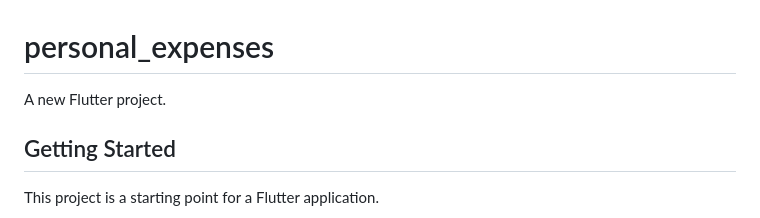
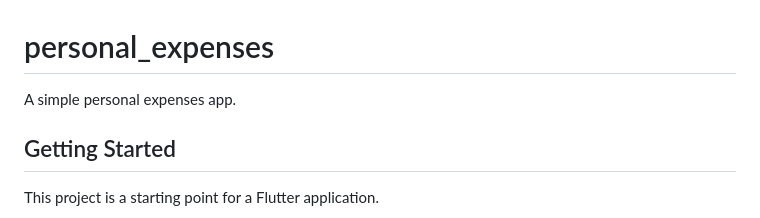
Before and after one commit to filgaia/flutter-showcase, a Markdown page: personal_expenses/README.md, the part around the change. Drawn GitHub-style.

```diff
--- a/personal_expenses/README.md
+++ b/personal_expenses/README.md
@@ -1,6 +1,6 @@
 # personal_expenses
 
-A new Flutter project.
+A simple personal expenses app.
 
 ## Getting Started
 
```
Also changed, not shown: quiz_app/README.md (+3 -1 lines), images/quiz_cover.png (added), personal_expenses/assets/images/waiting.png (added), 15 other files.
